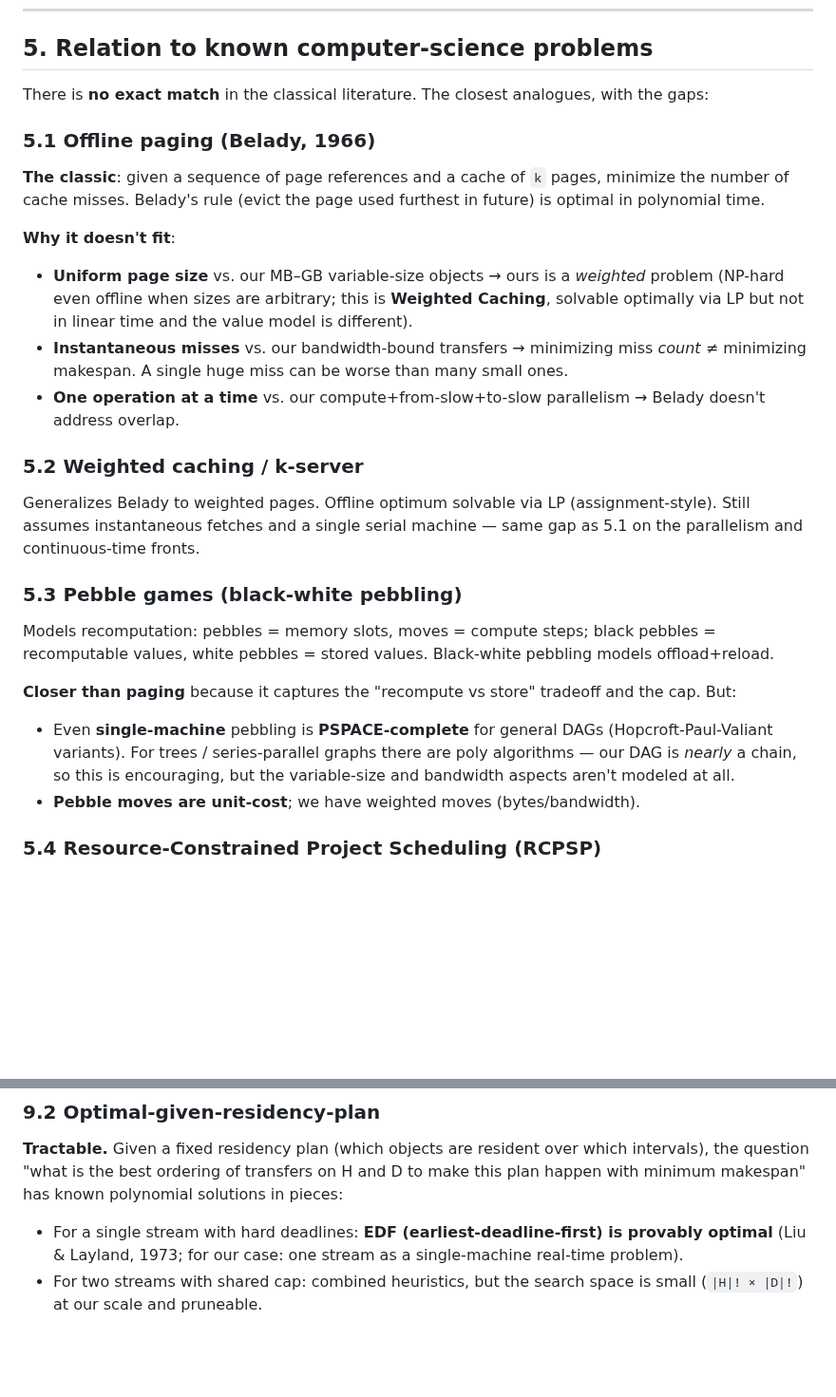
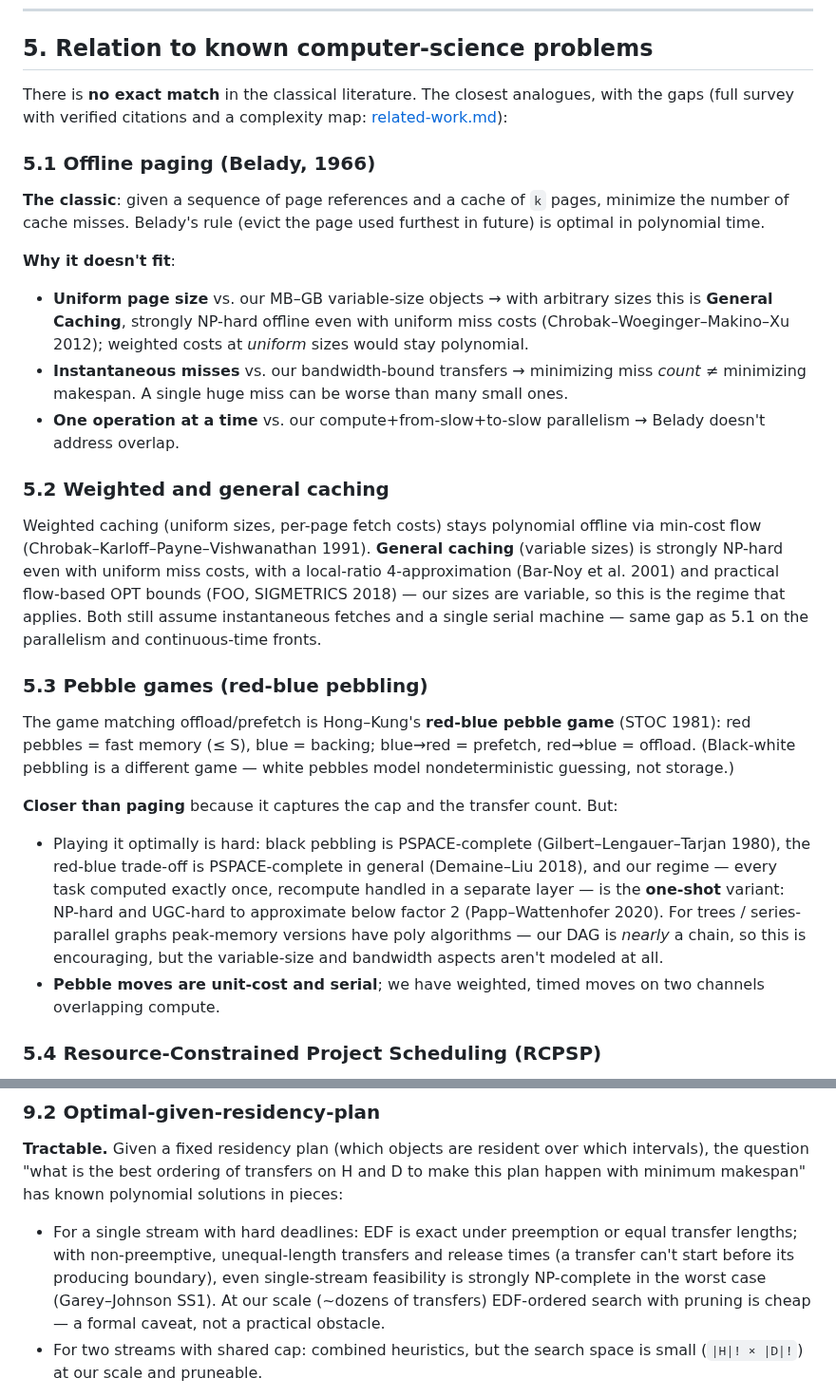
Before and after one commit to als244/dataflow, a Markdown page: docs/dataflow_sim/problem.md, 2 parts joined by grey strips. Shown at 95% size. Rendered like a GitHub page; blank space fills up the shorter version.

```diff
--- a/docs/dataflow_sim/problem.md
+++ b/docs/dataflow_sim/problem.md
@@ -109,25 +109,25 @@ H and D are independent in terms of bandwidth (no contention between them) but c
 
 ## 5. Relation to known computer-science problems
 
-There is **no exact match** in the classical literature. The closest analogues, with the gaps:
+There is **no exact match** in the classical literature. The closest analogues, with the gaps (full survey with verified citations and a complexity map: [related-work.md](related-work.md)):
 
 ### 5.1 Offline paging (Belady, 1966)
 **The classic**: given a sequence of page references and a cache of `k` pages, minimize the number of cache misses. Belady's rule (evict the page used furthest in future) is optimal in polynomial time.
 
 **Why it doesn't fit**:
-- **Uniform page size** vs. our MB–GB variable-size objects → ours is a *weighted* problem (NP-hard even offline when sizes are arbitrary; this is **Weighted Caching**, solvable optimally via LP but not in linear time and the value model is different).
+- **Uniform page size** vs. our MB–GB variable-size objects → with arbitrary sizes this is **General Caching**, strongly NP-hard offline even with uniform miss costs (Chrobak–Woeginger–Makino–Xu 2012); weighted costs at *uniform* sizes would stay polynomial.
 - **Instantaneous misses** vs. our bandwidth-bound transfers → minimizing miss *count* ≠ minimizing makespan. A single huge miss can be worse than many small ones.
 - **One operation at a time** vs. our compute+from-slow+to-slow parallelism → Belady doesn't address overlap.
 
-### 5.2 Weighted caching / k-server
-Generalizes Belady to weighted pages. Offline optimum solvable via LP (assignment-style). Still assumes instantaneous fetches and a single serial machine — same gap as 5.1 on the parallelism and continuous-time fronts.
+### 5.2 Weighted and general caching
+Weighted caching (uniform sizes, per-page fetch costs) stays polynomial offline via min-cost flow (Chrobak–Karloff–Payne–Vishwanathan 1991). **General caching** (variable sizes) is strongly NP-hard even with uniform miss costs, with a local-ratio 4-approximation (Bar-Noy et al. 2001) and practical flow-based OPT bounds (FOO, SIGMETRICS 2018) — our sizes are variable, so this is the regime that applies. Both still assume instantaneous fetches and a single serial machine — same gap as 5.1 on the parallelism and continuous-time fronts.
 
-### 5.3 Pebble games (black-white pebbling)
-Models recomputation: pebbles = memory slots, moves = compute steps; black pebbles = recomputable values, white pebbles = stored values. Black-white pebbling models offload+reload.
+### 5.3 Pebble games (red-blue pebbling)
+The game matching offload/prefetch is Hong–Kung's **red-blue pebble game** (STOC 1981): red pebbles = fast memory (≤ S), blue = backing; blue→red = prefetch, red→blue = offload. (Black-white pebbling is a different game — white pebbles model nondeterministic guessing, not storage.)
 
-**Closer than paging** because it captures the "recompute vs store" tradeoff and the cap. But:
-- Even **single-machine** pebbling is **PSPACE-complete** for general DAGs (Hopcroft-Paul-Valiant variants). For trees / series-parallel graphs there are poly algorithms — our DAG is *nearly* a chain, so this is encouraging, but the variable-size and bandwidth aspects aren't modeled at all.
-- **Pebble moves are unit-cost**; we have weighted moves (bytes/bandwidth).
+**Closer than paging** because it captures the cap and the transfer count. But:
+- Playing it optimally is hard: black pebbling is PSPACE-complete (Gilbert–Lengauer–Tarjan 1980), the red-blue trade-off is PSPACE-complete in general (Demaine–Liu 2018), and our regime — every task computed exactly once, recompute handled in a separate layer — is the **one-shot** variant: NP-hard and UGC-hard to approximate below factor 2 (Papp–Wattenhofer 2020). For trees / series-parallel graphs peak-memory versions have poly algorithms — our DAG is *nearly* a chain, so this is encouraging, but the variable-size and bandwidth aspects aren't modeled at all.
+- **Pebble moves are unit-cost and serial**; we have weighted, timed moves on two channels overlapping compute.
 
 ### 5.4 Resource-Constrained Project Scheduling (RCPSP)
 DAG of tasks with durations, renewable resource pool (e.g., `R` units of resource type `r`), minimize makespan subject to "resource consumption at every instant ≤ `R`".
@@ -277,7 +277,7 @@ Solve the full integer program. **Not pursued** for production; useful only as a
 
 ### 9.2 Optimal-given-residency-plan
 **Tractable.** Given a fixed residency plan (which objects are resident over which intervals), the question "what is the best ordering of transfers on H and D to make this plan happen with minimum makespan" has known polynomial solutions in pieces:
-- For a single stream with hard deadlines: **EDF (earliest-deadline-first) is provably optimal** (Liu & Layland, 1973; for our case: one stream as a single-machine real-time problem).
+- For a single stream with hard deadlines: EDF is exact under preemption or equal transfer lengths; with non-preemptive, unequal-length transfers and release times (a transfer can't start before its producing boundary), even single-stream feasibility is strongly NP-complete in the worst case (Garey–Johnson SS1). At our scale (~dozens of transfers) EDF-ordered search with pruning is cheap — a formal caveat, not a practical obstacle.
 - For two streams with shared cap: combined heuristics, but the search space is small (`|H|! × |D|!`) at our scale and pruneable.
 
 This is the regime `max_reduce`'s trigger-placement phase operates in (from_slow only). Extending to to_slow and adding contention-aware guards would close most of the gap.
```
Also changed, not shown: docs/dataflow_sim/related-work.md (+15 -34 lines).
